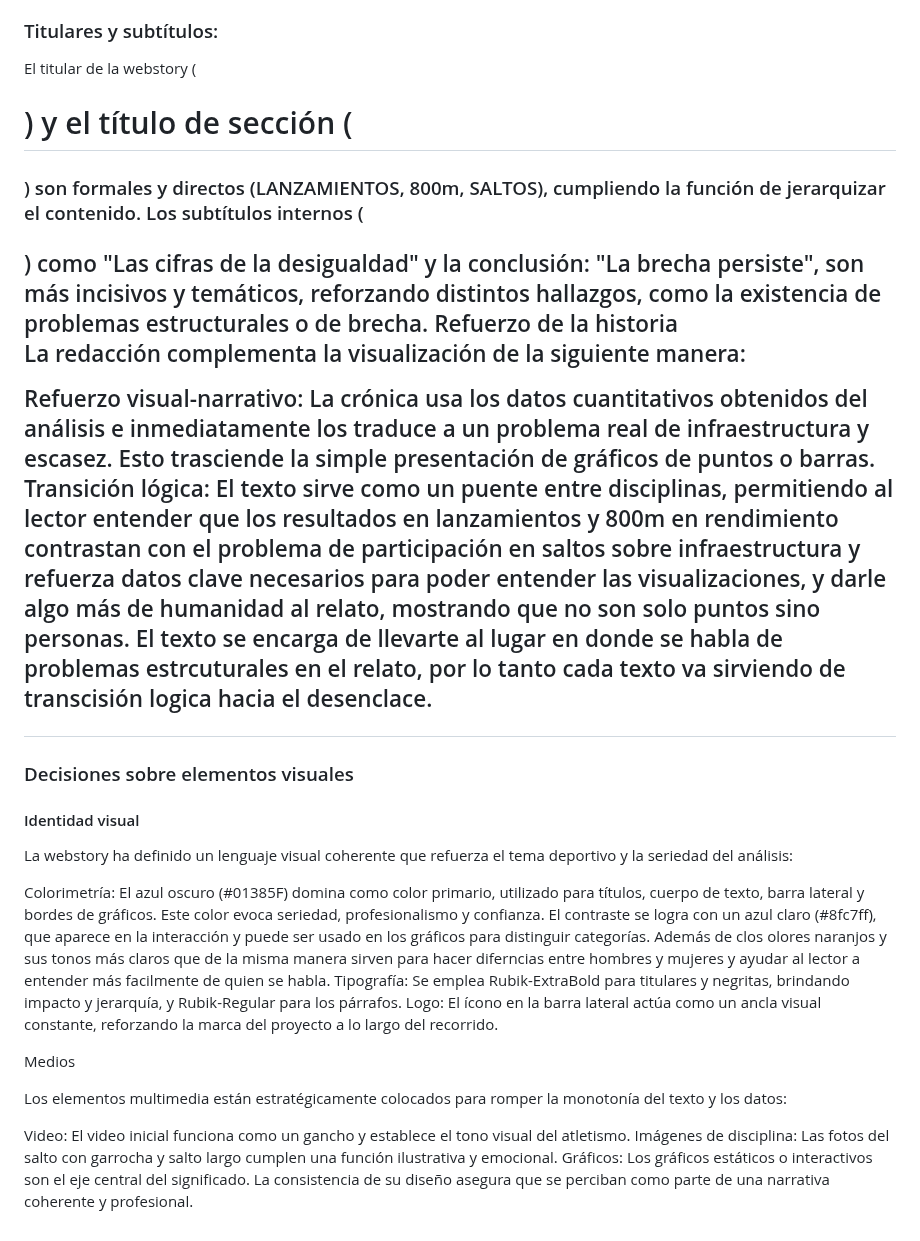
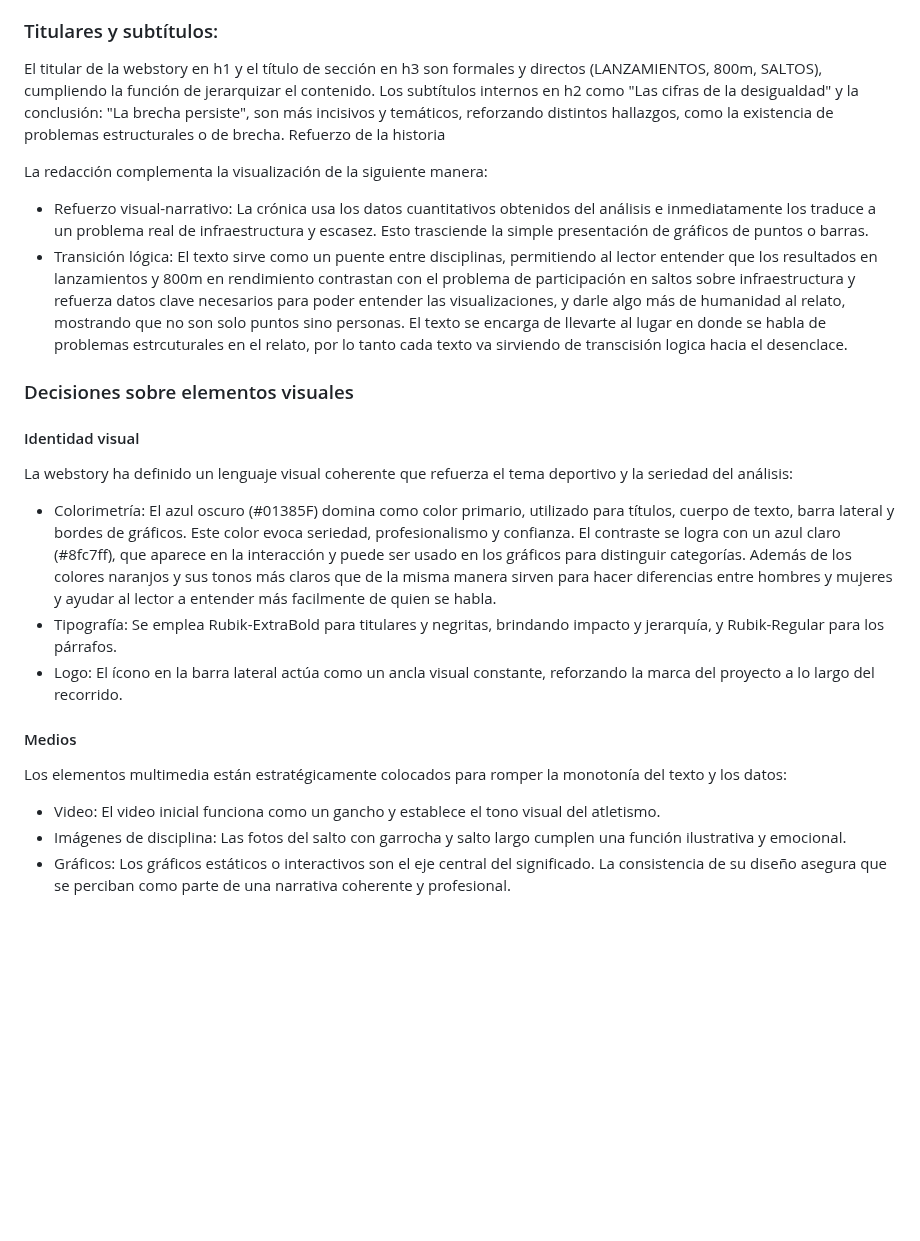
Before and after one commit to bkattanh/Repositorio_grupal_ulloa_pinto_kattan, a Markdown page: entrega_06/diseño-historia/analisis_historia.md, the part around the change. Rendered like a GitHub page; blank space fills up the shorter version.

```diff
--- a/entrega_06/diseño-historia/analisis_historia.md
+++ b/entrega_06/diseño-historia/analisis_historia.md
@@ -20,20 +20,15 @@ El recorrido está diseñado para ser principalmente lineal y guiado, complement
 Se utiliza un estilo periodístico analítico, con la voz de la crónica centrada en la interpretación de datos con visualizaciones más que en la emoción, pero con un tono narrativo que invita a seguir leyendo. En ese sentido se evita el tono puramente descriptivo para enfocarse en la implicación de las cifras.
 
 ### Titulares y subtítulos:
-El titular de la webstory (
-<h1>
-) y el título de sección (
-<h3>
-) son formales y directos (LANZAMIENTOS, 800m, SALTOS), cumpliendo la función de jerarquizar el contenido.
-Los subtítulos internos (
-<h2>
-) como "Las cifras de la desigualdad" y la conclusión: "La brecha persiste", son más incisivos y temáticos, reforzando distintos hallazgos, como la existencia de problemas estructurales o de brecha.
+
+El titular de la webstory en h1 y el título de sección en h3 son formales y directos (LANZAMIENTOS, 800m, SALTOS), cumpliendo la función de jerarquizar el contenido.
+Los subtítulos internos en h2 como "Las cifras de la desigualdad" y la conclusión: "La brecha persiste", son más incisivos y temáticos, reforzando distintos hallazgos, como la existencia de problemas estructurales o de brecha.
 Refuerzo de la historia
 
 La redacción complementa la visualización de la siguiente manera:
 
-Refuerzo visual-narrativo: La crónica usa los datos cuantitativos obtenidos del análisis e inmediatamente los traduce a un problema real de infraestructura y escasez. Esto trasciende la simple presentación de gráficos de puntos o barras.
-Transición lógica: El texto sirve como un puente entre disciplinas, permitiendo al lector entender que los resultados en lanzamientos y 800m en rendimiento contrastan con el problema de participación en saltos sobre infraestructura y refuerza datos clave necesarios para poder entender las visualizaciones, y darle algo más de humanidad al relato, mostrando que no son solo puntos sino personas. El texto se encarga de llevarte al lugar en donde se habla de problemas estrcuturales en el relato, por lo tanto cada texto va sirviendo de transcisión logica hacia el desenclace.
+- Refuerzo visual-narrativo: La crónica usa los datos cuantitativos obtenidos del análisis e inmediatamente los traduce a un problema real de infraestructura y escasez. Esto trasciende la simple presentación de gráficos de puntos o barras.
+- Transición lógica: El texto sirve como un puente entre disciplinas, permitiendo al lector entender que los resultados en lanzamientos y 800m en rendimiento contrastan con el problema de participación en saltos sobre infraestructura y refuerza datos clave necesarios para poder entender las visualizaciones, y darle algo más de humanidad al relato, mostrando que no son solo puntos sino personas. El texto se encarga de llevarte al lugar en donde se habla de problemas estrcuturales en el relato, por lo tanto cada texto va sirviendo de transcisión logica hacia el desenclace.
 
 ### Decisiones sobre elementos visuales
 
@@ -41,14 +36,14 @@ Transición lógica: El texto sirve como un puente entre disciplinas, permitiend
 
 La webstory ha definido un lenguaje visual coherente que refuerza el tema deportivo y la seriedad del análisis:
 
-Colorimetría: El azul oscuro (#01385F) domina como color primario, utilizado para títulos, cuerpo de texto, barra lateral y bordes de gráficos. Este color evoca seriedad, profesionalismo y confianza. El contraste se logra con un azul claro (#8fc7ff), que aparece en la interacción y puede ser usado en los gráficos para distinguir categorías. Además de clos olores naranjos y sus tonos más claros que de la misma manera sirven para hacer diferncias entre hombres y mujeres y ayudar al lector a entender más facilmente de quien se habla.
-Tipografía: Se emplea Rubik-ExtraBold para titulares y negritas, brindando impacto y jerarquía, y Rubik-Regular para los párrafos.
-Logo: El ícono en la barra lateral actúa como un ancla visual constante, reforzando la marca del proyecto a lo largo del recorrido.
+- Colorimetría: El azul oscuro (#01385F) domina como color primario, utilizado para títulos, cuerpo de texto, barra lateral y bordes de gráficos. Este color evoca seriedad, profesionalismo y confianza. El contraste se logra con un azul claro (#8fc7ff), que aparece en la interacción y puede ser usado en los gráficos para distinguir categorías. Además de los colores naranjos y sus tonos más claros que de la misma manera sirven para hacer diferencias entre hombres y mujeres y ayudar al lector a entender más facilmente de quien se habla.
+- Tipografía: Se emplea Rubik-ExtraBold para titulares y negritas, brindando impacto y jerarquía, y Rubik-Regular para los párrafos.
+- Logo: El ícono en la barra lateral actúa como un ancla visual constante, reforzando la marca del proyecto a lo largo del recorrido.
 
-Medios
+#### Medios
 
 Los elementos multimedia están estratégicamente colocados para romper la monotonía del texto y los datos:
 
-Video: El video inicial funciona como un gancho y establece el tono visual del atletismo.
-Imágenes de disciplina: Las fotos del salto con garrocha y salto largo cumplen una función ilustrativa y emocional.
-Gráficos: Los gráficos estáticos o interactivos son el eje central del significado. La consistencia de su diseño asegura que se perciban como parte de una narrativa coherente y profesional.
+- Video: El video inicial funciona como un gancho y establece el tono visual del atletismo.
+- Imágenes de disciplina: Las fotos del salto con garrocha y salto largo cumplen una función ilustrativa y emocional.
+- Gráficos: Los gráficos estáticos o interactivos son el eje central del significado. La consistencia de su diseño asegura que se perciban como parte de una narrativa coherente y profesional.
```
